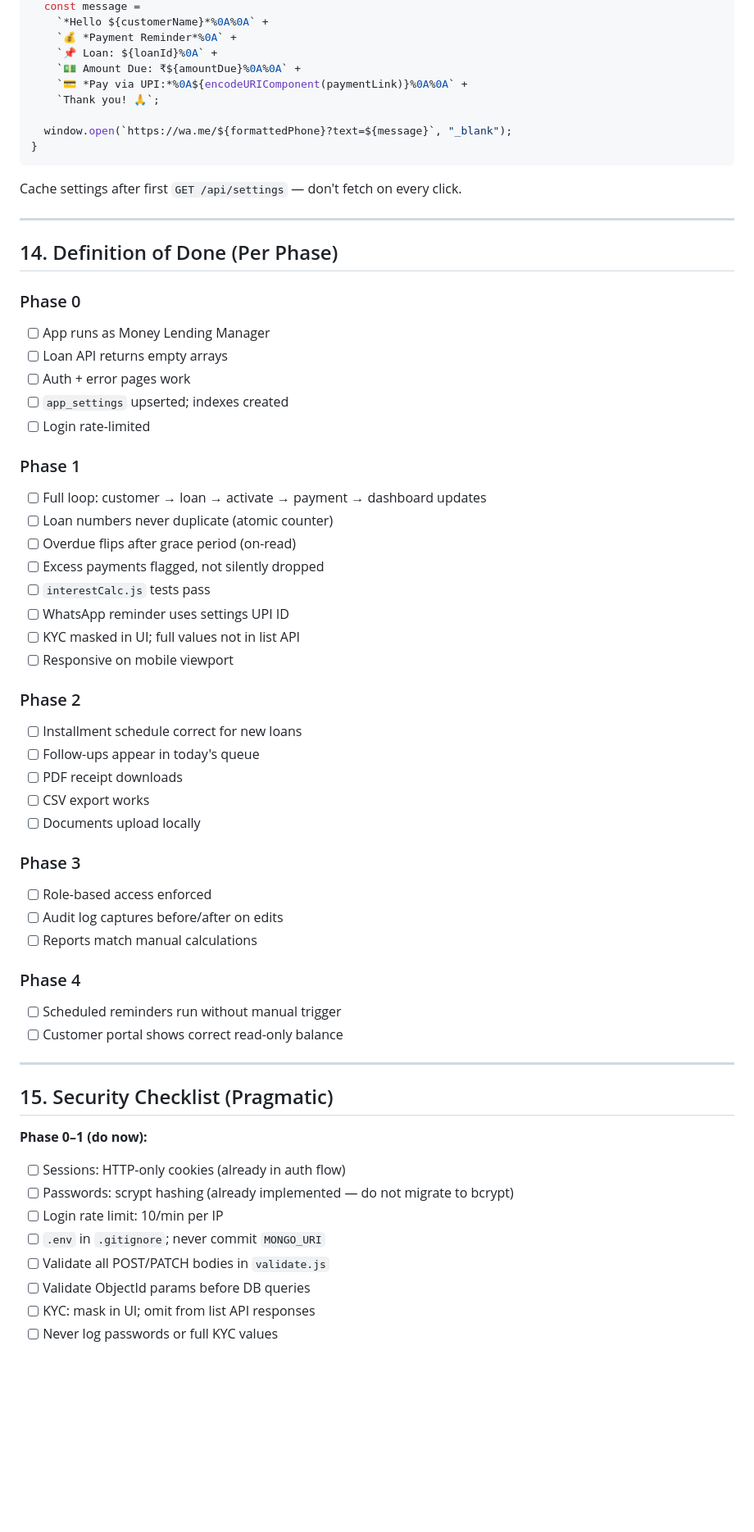
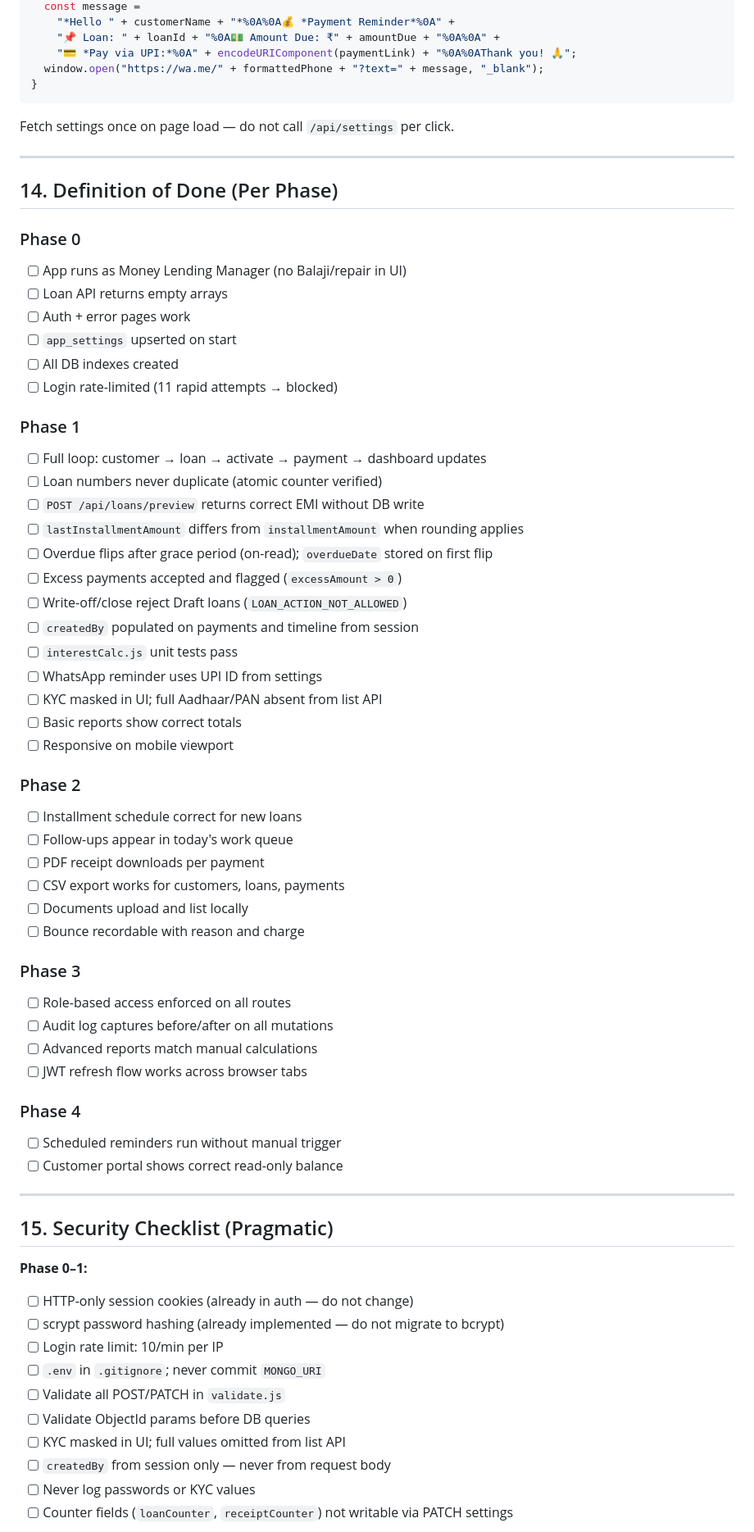
Before and after one commit to omkar142web/Money-Lending-Manager-V1, a Markdown page: planning.md, the part around one of its changes. Shown at 82% size. Rendered like a GitHub page; blank space fills up the shorter version.

Commit message:
planning 3

````diff
--- a/planning.md
+++ b/planning.md
@@ -697,49 +788,53 @@ function sendWhatsAppReminder(customerName, amountDue, phone, loanId, upiId, bus
   const message =
-    `*Hello ${customerName}*%0A%0A` +
-    `💰 *Payment Reminder*%0A` +
-    `📌 Loan: ${loanId}%0A` +
-    `💵 Amount Due: ₹${amountDue}%0A%0A` +
-    `💳 *Pay via UPI:*%0A${encodeURIComponent(paymentLink)}%0A%0A` +
-    `Thank you! 🙏`;
-
-  window.open(`https://wa.me/${formattedPhone}?text=${message}`, "_blank");
+    "*Hello " + customerName + "*%0A%0A💰 *Payment Reminder*%0A" +
+    "📌 Loan: " + loanId + "%0A💵 Amount Due: ₹" + amountDue + "%0A%0A" +
+    "💳 *Pay via UPI:*%0A" + encodeURIComponent(paymentLink) + "%0A%0AThank you! 🙏";
+  window.open("https://wa.me/" + formattedPhone + "?text=" + message, "_blank");
 }
 ```
 
-Cache settings after first `GET /api/settings` — don't fetch on every click.
+Fetch settings once on page load — do not call `/api/settings` per click.
 
 ---
 
 ## 14. Definition of Done (Per Phase)
 
 ### Phase 0
-- [ ] App runs as Money Lending Manager
+- [ ] App runs as Money Lending Manager (no Balaji/repair in UI)
 - [ ] Loan API returns empty arrays
 - [ ] Auth + error pages work
-- [ ] `app_settings` upserted; indexes created
-- [ ] Login rate-limited
+- [ ] `app_settings` upserted on start
+- [ ] All DB indexes created
+- [ ] Login rate-limited (11 rapid attempts → blocked)
 
 ### Phase 1
 - [ ] Full loop: customer → loan → activate → payment → dashboard updates
-- [ ] Loan numbers never duplicate (atomic counter)
-- [ ] Overdue flips after grace period (on-read)
-- [ ] Excess payments flagged, not silently dropped
-- [ ] `interestCalc.js` tests pass
-- [ ] WhatsApp reminder uses settings UPI ID
-- [ ] KYC masked in UI; full values not in list API
+- [ ] Loan numbers never duplicate (atomic counter verified)
+- [ ] `POST /api/loans/preview` returns correct EMI without DB write
+- [ ] `lastInstallmentAmount` differs from `installmentAmount` when rounding applies
+- [ ] Overdue flips after grace period (on-read); `overdueDate` stored on first flip
+- [ ] Excess payments accepted and flagged (`excessAmount > 0`)
+- [ ] Write-off/close reject Draft loans (`LOAN_ACTION_NOT_ALLOWED`)
+- [ ] `createdBy` populated on payments and timeline from session
+- [ ] `interestCalc.js` unit tests pass
+- [ ] WhatsApp reminder uses UPI ID from settings
+- [ ] KYC masked in UI; full Aadhaar/PAN absent from list API
+- [ ] Basic reports show correct totals
 - [ ] Responsive on mobile viewport
 
 ### Phase 2
 - [ ] Installment schedule correct for new loans
-- [ ] Follow-ups appear in today's queue
-- [ ] PDF receipt downloads
-- [ ] CSV export works
-- [ ] Documents upload locally
+- [ ] Follow-ups appear in today's work queue
+- [ ] PDF receipt downloads per payment
+- [ ] CSV export works for customers, loans, payments
+- [ ] Documents upload and list locally
+- [ ] Bounce recordable with reason and charge
 
 ### Phase 3
-- [ ] Role-based access enforced
-- [ ] Audit log captures before/after on edits
-- [ ] Reports match manual calculations
+- [ ] Role-based access enforced on all routes
+- [ ] Audit log captures before/after on all mutations
+- [ ] Advanced reports match manual calculations
+- [ ] JWT refresh flow works across browser tabs
 
 ### Phase 4
 - [ ] Scheduled reminders run without manual trigger
@@ -749,13 +844,15 @@ Cache settings after first `GET /api/settings` — don't fetch on every click.
 
 ## 15. Security Checklist (Pragmatic)
 
-**Phase 0–1 (do now):**
-- [ ] Sessions: HTTP-only cookies (already in auth flow)
-- [ ] Passwords: scrypt hashing (already implemented — do not migrate to bcrypt)
+**Phase 0–1:**
+- [ ] HTTP-only session cookies (already in auth — do not change)
+- [ ] scrypt password hashing (already implemented — do not migrate to bcrypt)
 - [ ] Login rate limit: 10/min per IP
 - [ ] `.env` in `.gitignore`; never commit `MONGO_URI`
-- [ ] Validate all POST/PATCH bodies in `validate.js`
+- [ ] Validate all POST/PATCH in `validate.js`
 - [ ] Validate ObjectId params before DB queries
-- [ ] KYC: mask in UI; omit from list API responses
-- [ ] Never log passwords or full KYC values
+- [ ] KYC masked in UI; full values omitted from list API
+- [ ] `createdBy` from session only — never from request body
+- [ ] Never log passwords or KYC values
+- [ ] Counter fields (`loanCounter`, `receiptCounter`) not writable via PATCH settings
 
````
Also changed, not shown: other parts of planning.md (+280 -163 lines).
